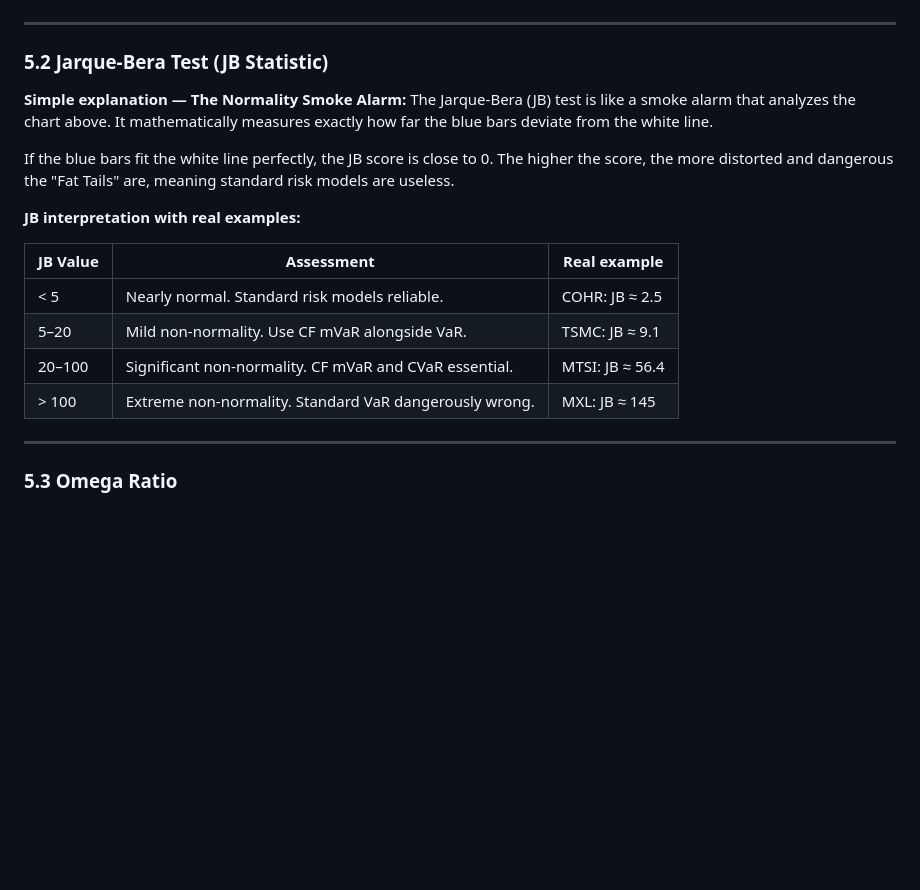
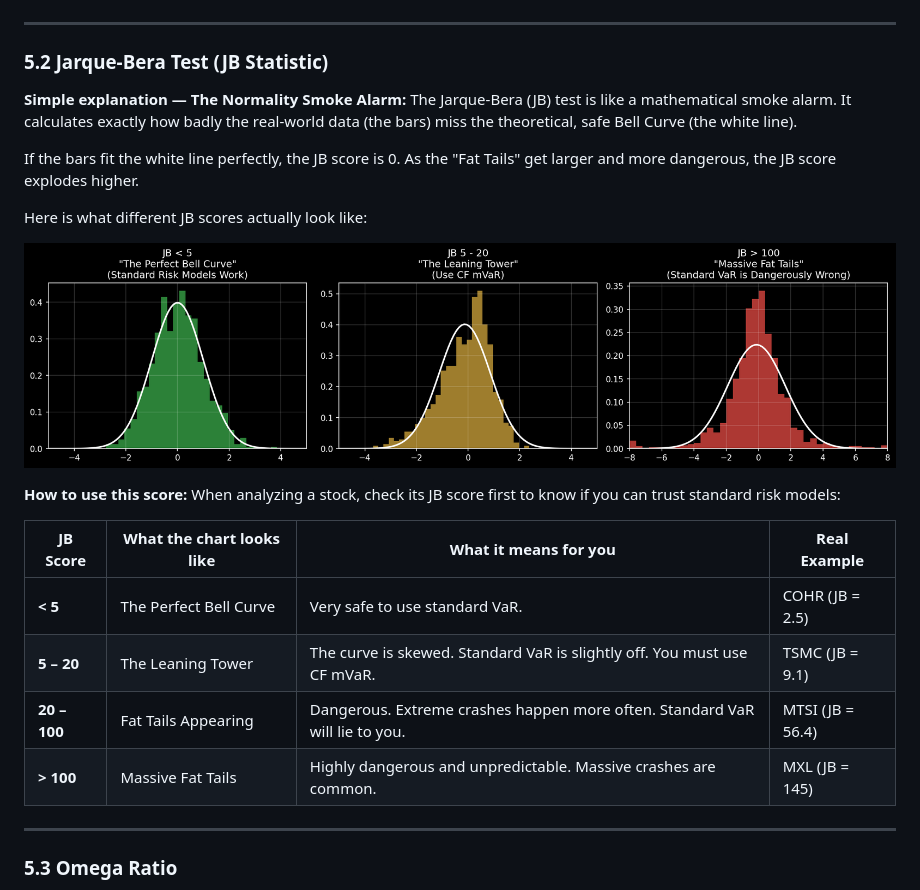
Before and after one commit to chennakeshavadasa/career-semi-quant, a Markdown page: DOCUMENTATION.md, the part around the change. Rendered like a GitHub page; pictures changed too: plots/jb_comparison.png (added); blank space fills up the shorter version.

Commit message:
docs: Rewrite Jarque-Bera explanation with visual subplots

```diff
--- a/DOCUMENTATION.md
+++ b/DOCUMENTATION.md
@@ -385,18 +385,23 @@ The result is a much more honest, real-world estimate of your worst-case scenari
 ### 5.2 Jarque-Bera Test (JB Statistic)
 
 **Simple explanation — The Normality Smoke Alarm:**
-The Jarque-Bera (JB) test is like a smoke alarm that analyzes the chart above. It mathematically measures exactly how far the blue bars deviate from the white line.
+The Jarque-Bera (JB) test is like a mathematical smoke alarm. It calculates exactly how badly the real-world data (the bars) miss the theoretical, safe Bell Curve (the white line).
 
-If the blue bars fit the white line perfectly, the JB score is close to 0. The higher the score, the more distorted and dangerous the "Fat Tails" are, meaning standard risk models are useless.
+If the bars fit the white line perfectly, the JB score is 0. As the "Fat Tails" get larger and more dangerous, the JB score explodes higher.
 
-**JB interpretation with real examples:**
+Here is what different JB scores actually look like:
 
-| JB Value | Assessment | Real example |
-|----------|-----------|--------------|
-| < 5 | Nearly normal. Standard risk models reliable. | COHR: JB ≈ 2.5 |
-| 5–20 | Mild non-normality. Use CF mVaR alongside VaR. | TSMC: JB ≈ 9.1 |
-| 20–100 | Significant non-normality. CF mVaR and CVaR essential. | MTSI: JB ≈ 56.4 |
-| > 100 | Extreme non-normality. Standard VaR dangerously wrong. | MXL: JB ≈ 145 |
+![Jarque-Bera Visual Comparison](./plots/jb_comparison.png)
+
+**How to use this score:**
+When analyzing a stock, check its JB score first to know if you can trust standard risk models:
+
+| JB Score | What the chart looks like | What it means for you | Real Example |
+|----------|-------------------------|------------------------|--------------|
+| **< 5** | The Perfect Bell Curve | Very safe to use standard VaR. | COHR (JB = 2.5) |
+| **5 – 20** | The Leaning Tower | The curve is skewed. Standard VaR is slightly off. You must use CF mVaR. | TSMC (JB = 9.1) |
+| **20 – 100** | Fat Tails Appearing | Dangerous. Extreme crashes happen more often. Standard VaR will lie to you. | MTSI (JB = 56.4) |
+| **> 100** | Massive Fat Tails | Highly dangerous and unpredictable. Massive crashes are common. | MXL (JB = 145) |
 
 ---
 
```
Also changed, not shown: 1 other file.
